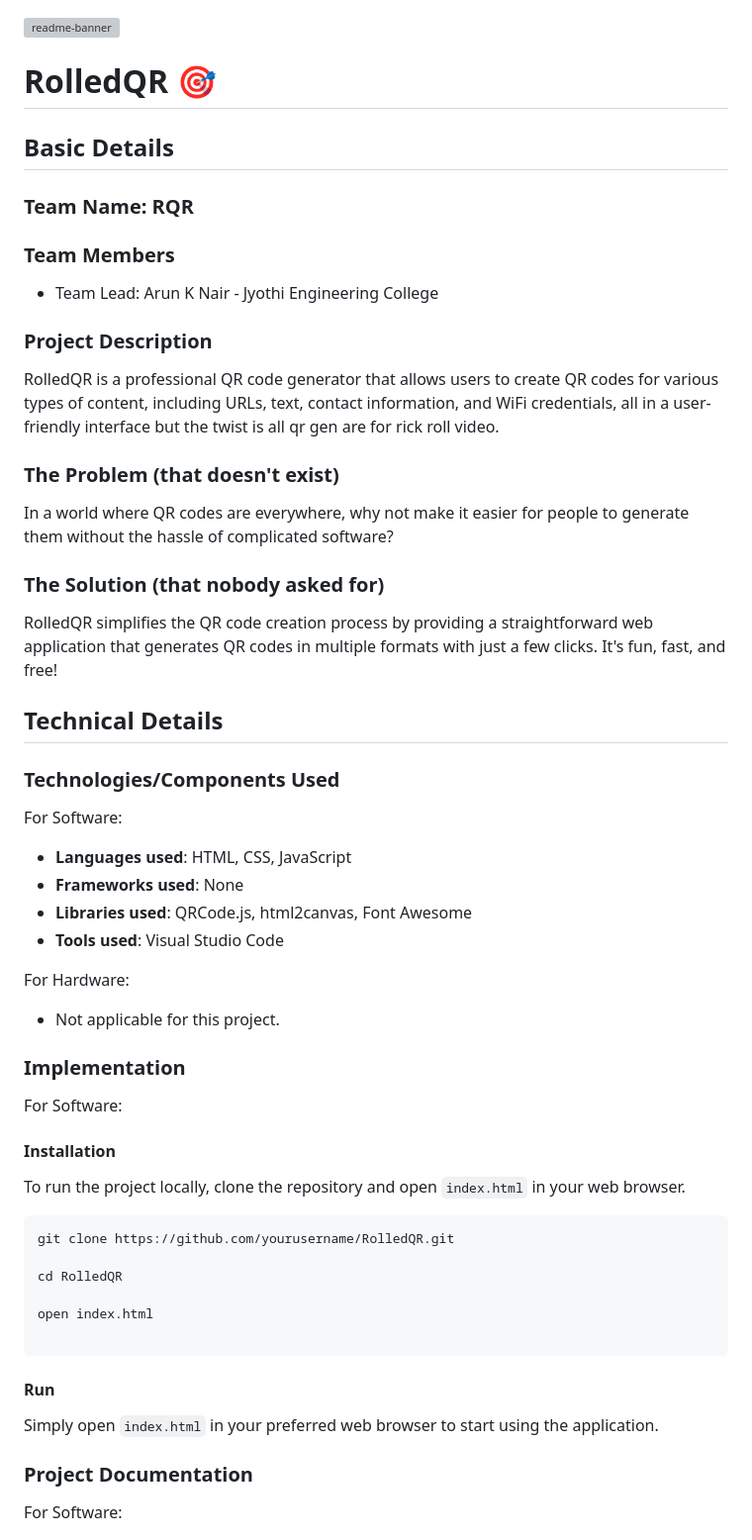
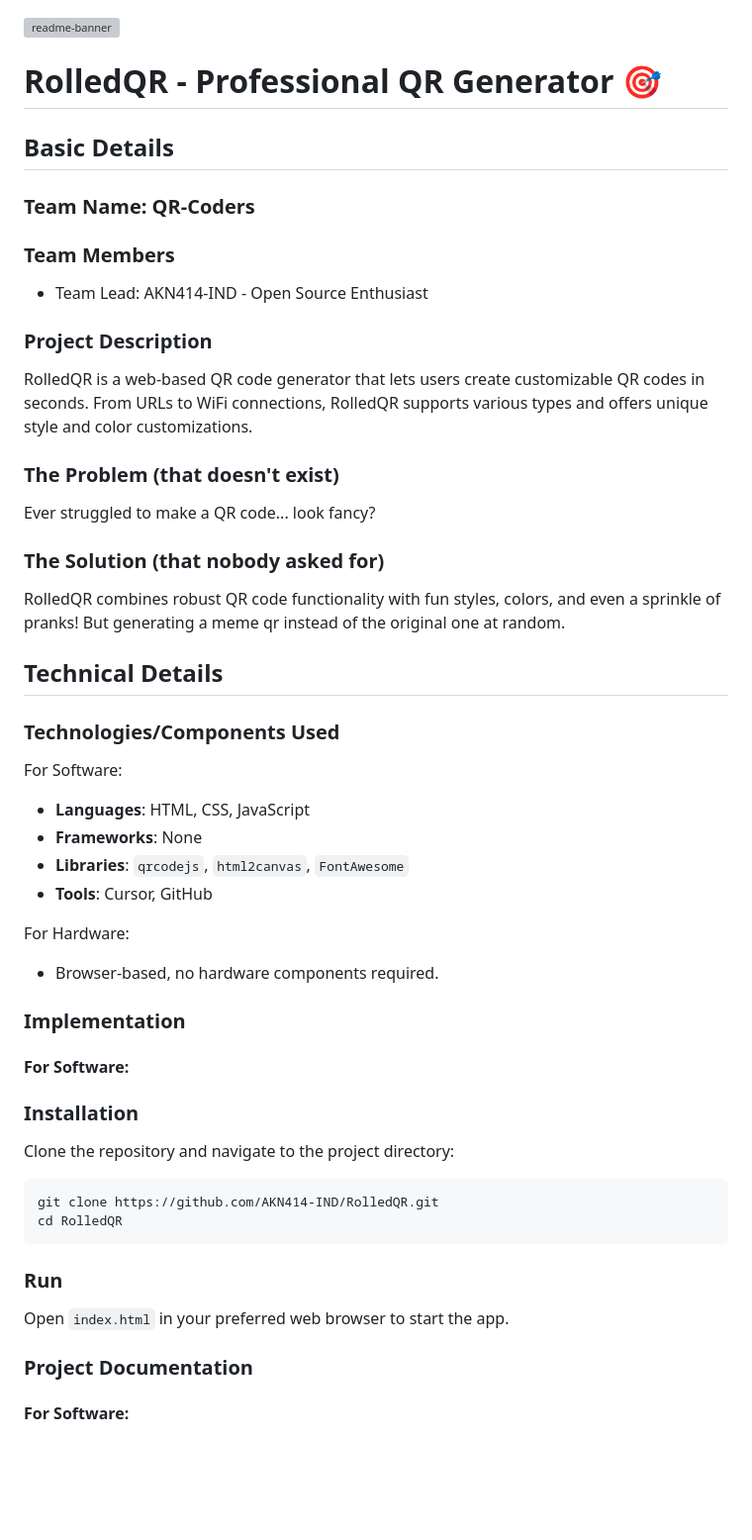
Before and after one commit to AKN414-IND/Useless_project, a Markdown page: Readme.md, the part around the change printed below. Shown: that part at 99% size. Drawn GitHub-style; blank space fills up the shorter version; grey boxes are pictures that could not be loaded.

Commit message:
documentation update

````diff
--- a/Readme.md
+++ b/Readme.md
@@ -1,50 +1,45 @@
 <img width="1280" alt="readme-banner" src="https://github.com/user-attachments/assets/35332e92-44cb-425b-9dff-27bcf1023c6c">
 
-# RolledQR 🎯
-
+# RolledQR - Professional QR Generator 🎯
 
 ## Basic Details
-### Team Name: RQR
+### Team Name: QR-Coders
 
 ### Team Members
-- Team Lead: Arun K Nair - Jyothi Engineering College
+- Team Lead: AKN414-IND - Open Source Enthusiast
 
 ### Project Description
-RolledQR is a professional QR code generator that allows users to create QR codes for various types of content, including URLs, text, contact information, and WiFi credentials, all in a user-friendly interface but the twist is all qr gen are for rick roll video.
+RolledQR is a web-based QR code generator that lets users create customizable QR codes in seconds. From URLs to WiFi connections, RolledQR supports various types and offers unique style and color customizations.
 
 ### The Problem (that doesn't exist)
-In a world where QR codes are everywhere, why not make it easier for people to generate them without the hassle of complicated software?
+Ever struggled to make a QR code... look fancy?
 
 ### The Solution (that nobody asked for)
-RolledQR simplifies the QR code creation process by providing a straightforward web application that generates QR codes in multiple formats with just a few clicks. It's fun, fast, and free!
+RolledQR combines robust QR code functionality with fun styles, colors, and even a sprinkle of pranks! But generating a meme qr instead of the original one at random.
 
 ## Technical Details
 ### Technologies/Components Used
 For Software:
-- **Languages used**: HTML, CSS, JavaScript
-- **Frameworks used**: None
-- **Libraries used**: QRCode.js, html2canvas, Font Awesome
-- **Tools used**: Visual Studio Code
+- **Languages**: HTML, CSS, JavaScript
+- **Frameworks**: None
+- **Libraries**: `qrcodejs`, `html2canvas`, `FontAwesome`
+- **Tools**: Cursor, GitHub
 
 For Hardware:
-- Not applicable for this project.
+- Browser-based, no hardware components required.
 
 ### Implementation
-For Software:
-#### Installation
-To run the project locally, clone the repository and open `index.html` in your web browser.
-```
-git clone https://github.com/yourusername/RolledQR.git
-
+#### For Software:
+### Installation
+Clone the repository and navigate to the project directory:
+```bash
+git clone https://github.com/AKN414-IND/RolledQR.git
 cd RolledQR
-
-open index.html
-
 ```
 
-#### Run
-Simply open `index.html` in your preferred web browser to start using the application.
+### Run
+Open `index.html` in your preferred web browser to start the app.
 
 ### Project Documentation
-For Software:
+#### For Software:
 
````
Also changed, not shown: other parts of Readme.md (+17 -11 lines), WorkFlow.png (added), customization.png (added), main.png (added), prank-qr.png (added), 1 other file.
